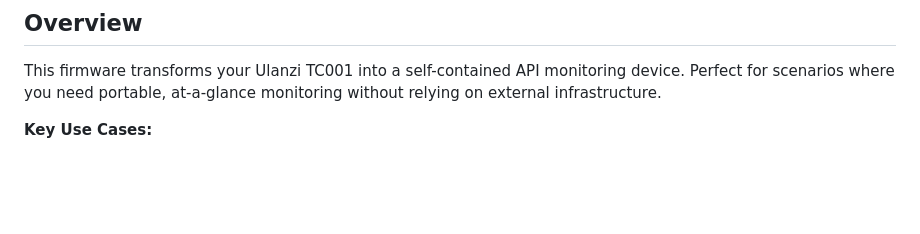
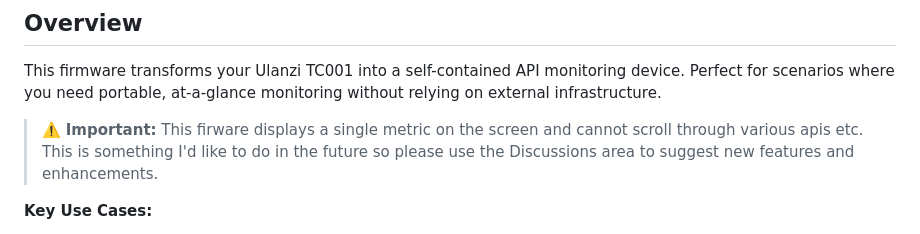
Before and after one commit to TommySharpNZ/Ulanzi-TC001-API-Monitor, a Markdown page: README.md, the part around the change. Rendered like a GitHub page; blank space fills up the shorter version.

Commit message:
Update README with important firmware limitation notice
Added a warning about firmware limitations and encouraged user feedback.

```diff
--- a/README.md
+++ b/README.md
@@ -24,6 +24,8 @@ Custom firmware for the Ulanzi TC001 pixel display clock that enables portable A
 ## Overview
 
 This firmware transforms your Ulanzi TC001 into a self-contained API monitoring device. Perfect for scenarios where you need portable, at-a-glance monitoring without relying on external infrastructure.
+
+> ⚠️ **Important:** This firware displays a single metric on the screen and cannot scroll through various apis etc. This is something I'd like to do in the future so please use the Discussions area to suggest new features and enhancements.
 
 **Key Use Cases:**
 - Markets: Social media followers
```
